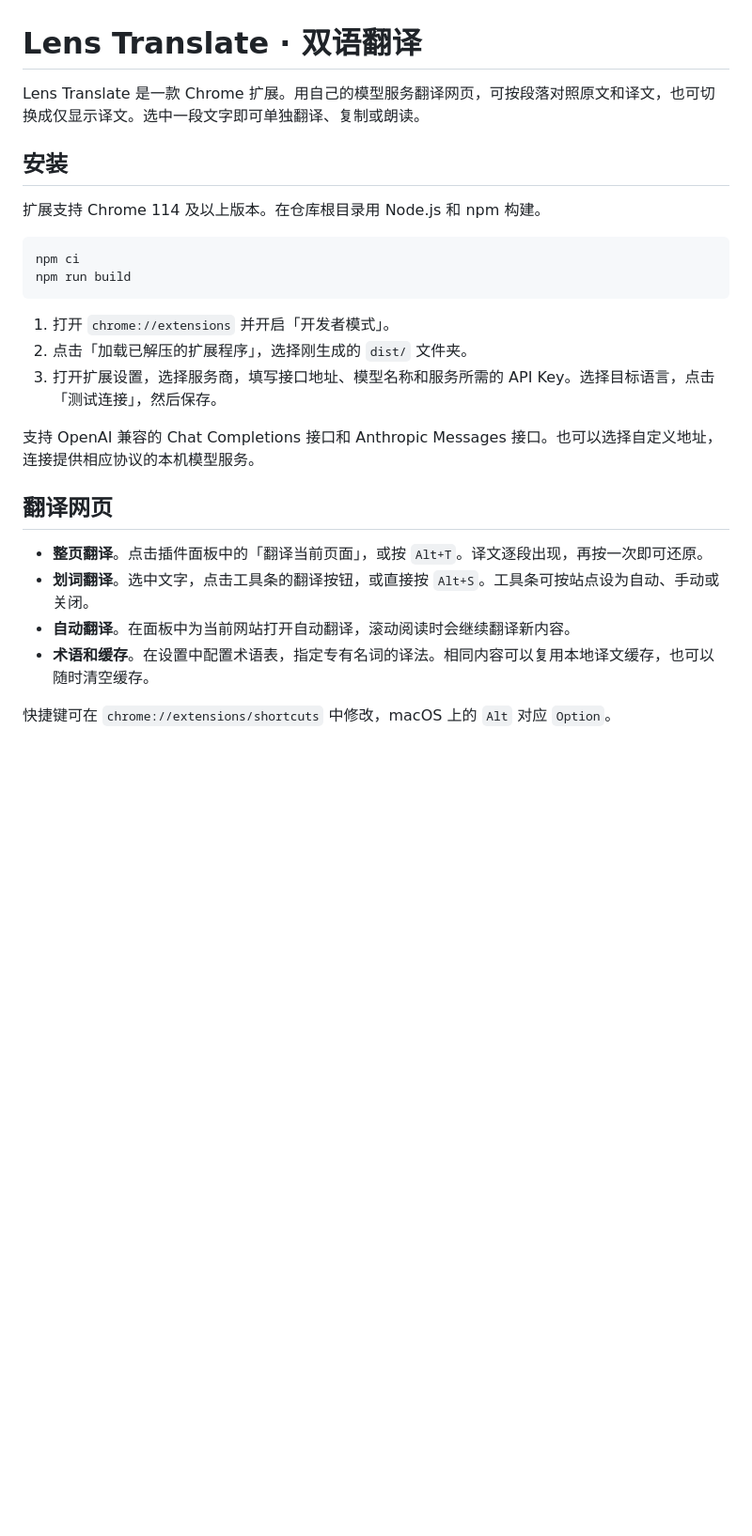
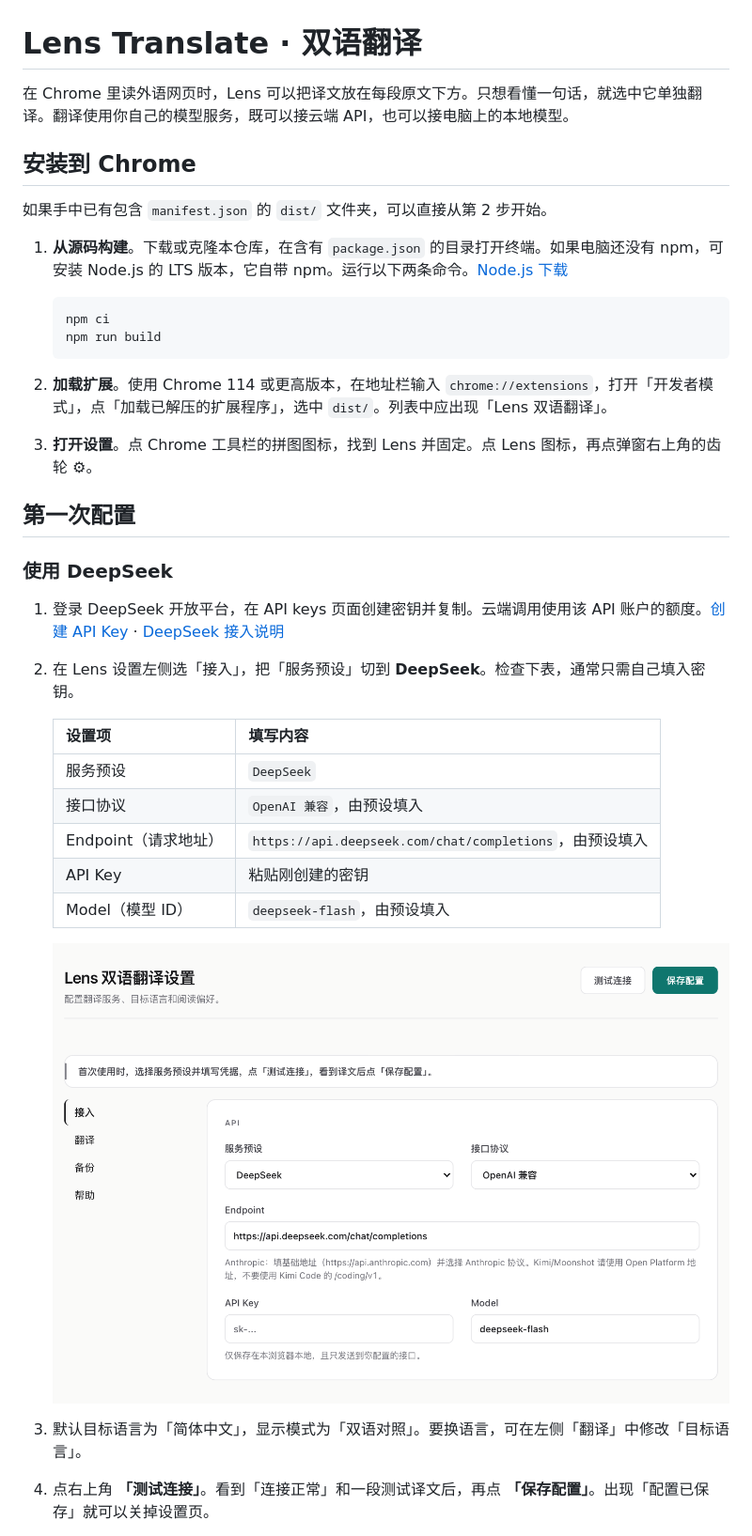
Before and after one commit to wzj1213/lens-translate, a Markdown page: README.md, the part around one of its changes. Shown at 94% size. GitHub-like rendering; pictures changed too: docs/images/provider-setup.png (added); blank space fills up the shorter version.

Commit message:
Guide first-time users through setup and translation

````diff
--- a/README.md
+++ b/README.md
@@ -1,27 +1,38 @@
 # Lens Translate · 双语翻译
 
-Lens Translate 是一款 Chrome 扩展。用自己的模型服务翻译网页，可按段落对照原文和译文，也可切换成仅显示译文。选中一段文字即可单独翻译、复制或朗读。
+在 Chrome 里读外语网页时，Lens 可以把译文放在每段原文下方。只想看懂一句话，就选中它单独翻译。翻译使用你自己的模型服务，既可以接云端 API，也可以接电脑上的本地模型。
 
-## 安装
+## 安装到 Chrome
 
-扩展支持 Chrome 114 及以上版本。在仓库根目录用 Node.js 和 npm 构建。
+如果手中已有包含 `manifest.json` 的 `dist/` 文件夹，可以直接从第 2 步开始。
 
-```sh
-npm ci
-npm run build
-```
+1. **从源码构建**。下载或克隆本仓库，在含有 `package.json` 的目录打开终端。如果电脑还没有 npm，可安装 Node.js 的 LTS 版本，它自带 npm。运行以下两条命令。[Node.js 下载](https://nodejs.org/zh-cn/download)
 
-1. 打开 `chrome://extensions` 并开启「开发者模式」。
-2. 点击「加载已解压的扩展程序」，选择刚生成的 `dist/` 文件夹。
-3. 打开扩展设置，选择服务商，填写接口地址、模型名称和服务所需的 API Key。选择目标语言，点击「测试连接」，然后保存。
+   ```sh
+   npm ci
+   npm run build
+   ```
 
-支持 OpenAI 兼容的 Chat Completions 接口和 Anthropic Messages 接口。也可以选择自定义地址，连接提供相应协议的本机模型服务。
+2. **加载扩展**。使用 Chrome 114 或更高版本，在地址栏输入 `chrome://extensions`，打开「开发者模式」，点「加载已解压的扩展程序」，选中 `dist/`。列表中应出现「Lens 双语翻译」。
+3. **打开设置**。点 Chrome 工具栏的拼图图标，找到 Lens 并固定。点 Lens 图标，再点弹窗右上角的齿轮 ⚙。
 
-## 翻译网页
+## 第一次配置
 
-- **整页翻译**。点击插件面板中的「翻译当前页面」，或按 `Alt+T`。译文逐段出现，再按一次即可还原。
-- **划词翻译**。选中文字，点击工具条的翻译按钮，或直接按 `Alt+S`。工具条可按站点设为自动、手动或关闭。
-- **自动翻译**。在面板中为当前网站打开自动翻译，滚动阅读时会继续翻译新内容。
-- **术语和缓存**。在设置中配置术语表，指定专有名词的译法。相同内容可以复用本地译文缓存，也可以随时清空缓存。
+### 使用 DeepSeek
 
-快捷键可在 `chrome://extensions/shortcuts` 中修改，macOS 上的 `Alt` 对应 `Option`。
+1. 登录 DeepSeek 开放平台，在 API keys 页面创建密钥并复制。云端调用使用该 API 账户的额度。[创建 API Key](https://platform.deepseek.com/api_keys) · [DeepSeek 接入说明](https://api-docs.deepseek.com/zh-cn/)
+2. 在 Lens 设置左侧选「接入」，把「服务预设」切到 **DeepSeek**。检查下表，通常只需自己填入密钥。
+
+   | 设置项 | 填写内容 |
+   | --- | --- |
+   | 服务预设 | `DeepSeek` |
+   | 接口协议 | `OpenAI 兼容`，由预设填入 |
+   | Endpoint（请求地址） | `https://api.deepseek.com/chat/completions`，由预设填入 |
+   | API Key | 粘贴刚创建的密钥 |
+   | Model（模型 ID） | `deepseek-flash`，由预设填入 |
+
+   ![Lens 接入设置，选择 DeepSeek 后已填入协议、请求地址和模型，API Key 栏留待填写](docs/images/provider-setup.png)
+
+3. 默认目标语言为「简体中文」，显示模式为「双语对照」。要换语言，可在左侧「翻译」中修改「目标语言」。
+4. 点右上角 **「测试连接」**。看到「连接正常」和一段测试译文后，再点 **「保存配置」**。出现「配置已保存」就可以关掉设置页。
+
````
Also changed, not shown: other parts of README.md (+51 -9 lines), docs/images/bilingual-reading.png (added), 3 other files.
